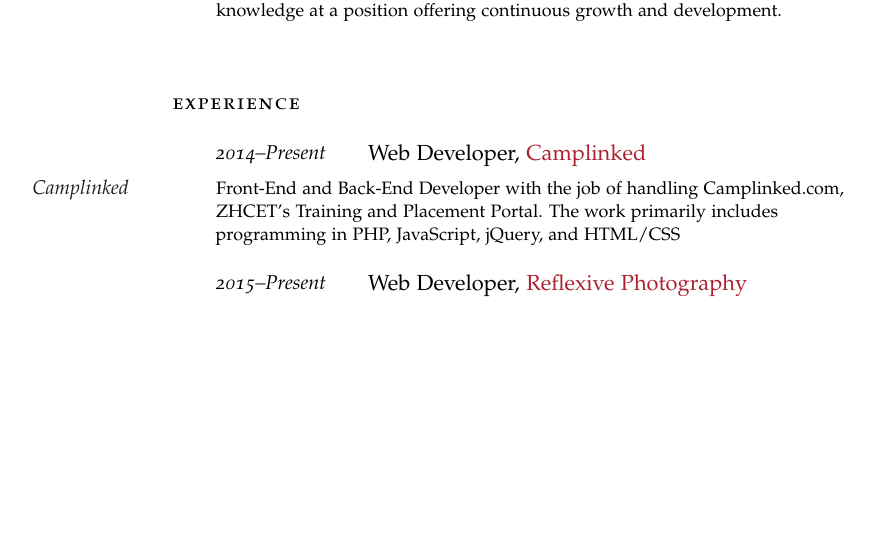
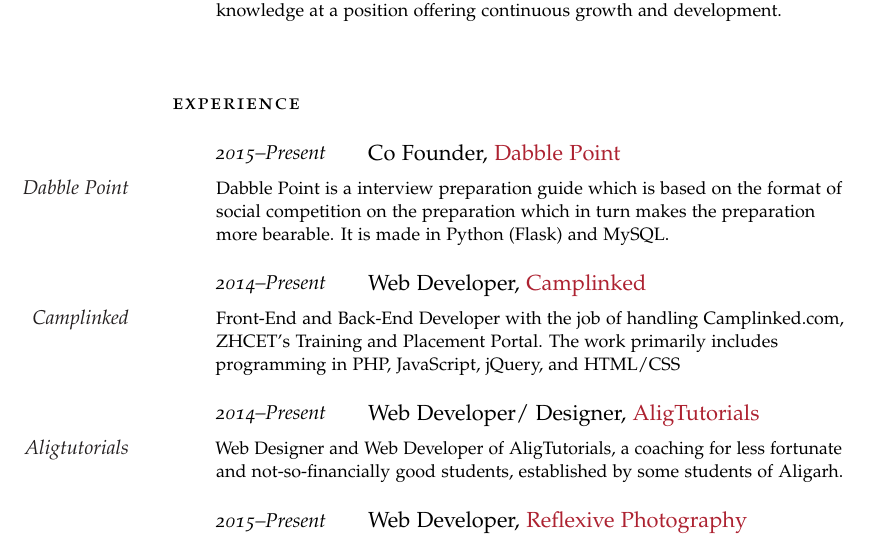
Before and after one commit to naqushab/resume, a LaTeX CV (resume.tex): part of page 1 of 3, cut so that both start at the same text, the shorter picture padded with empty space. Compiled offline with pdfLaTeX.

Commit message:
Update resume.tex

```diff
--- a/resume.tex
+++ b/resume.tex
@@ -73,12 +73,22 @@
 
 \noindent\spacedlowsmallcaps{Experience}\vspace{1em}
 
+\NewEntry{2015--Present}{Co Founder, {\href{http://www.dabblepoint.com}{Dabble Point}}}
+
+\Description{\MarginText{Dabble Point}Dabble Point is a interview preparation guide which is based on the format of social competition on the preparation which in turn makes the preparation more bearable. It is made in Python (Flask) and MySQL. }
+
+%------------------------------------------------
 \NewEntry{2014--Present}{Web Developer, {\href{http://www.camplinked.com}{Camplinked}}}
 
 \Description{\MarginText{Camplinked}Front-End and Back-End Developer with the job of handling Camplinked.com, ZHCET's Training and Placement Portal. The work primarily includes programming in PHP, JavaScript, jQuery, and HTML/CSS }
 
 %------------------------------------------------
 
+\NewEntry{2014--Present}{Web Developer/ Designer, {\href{http://aligtutorials.com}{AligTutorials}}}
+
+\Description{\MarginText{Aligtutorials}Web Designer and Web Developer of AligTutorials, a coaching for less fortunate and not-so-financially good students, established by some students of Aligarh.}
+
+%------------------------------------------------
 \NewEntry{2015--Present}{Web Developer, {\href{http://www.reflexivephotography.pe.hu}{Reflexive Photography}}}
 
 \Description{\MarginText{Reflexive Photography}Web Developer and Web Designed for Reflexive Photography Website, College's Photography Magazine.}
```
